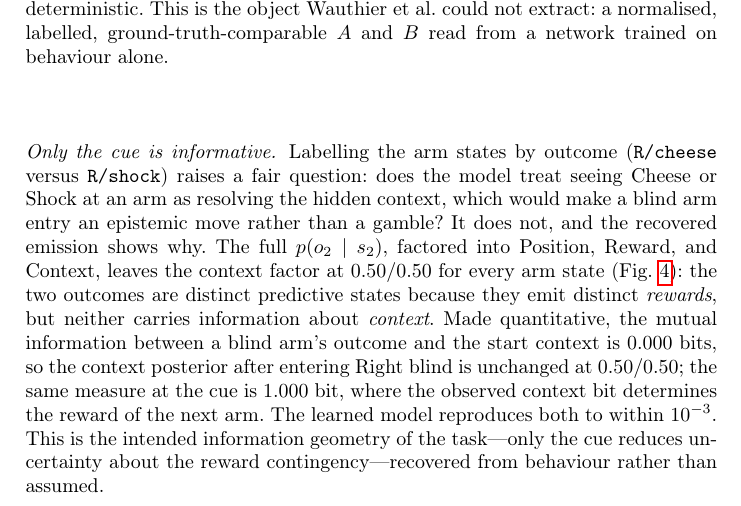
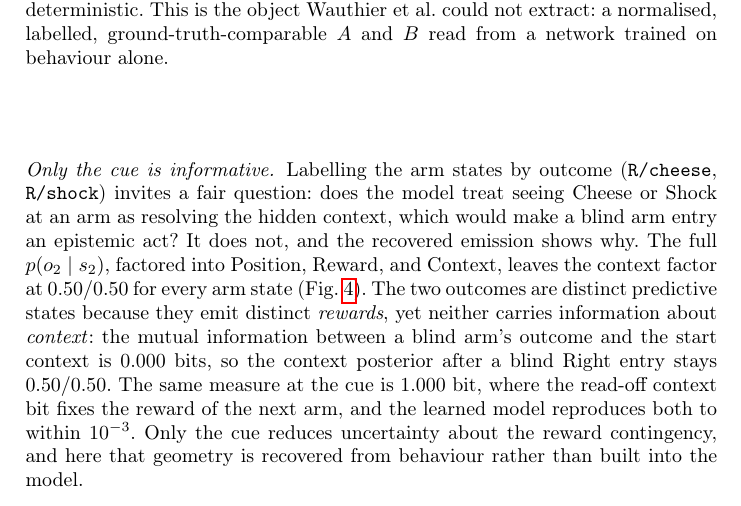
Before and after one commit to philipollaswilson/Tensor-Networks-for-the-Tmaze, a LaTeX paper (paper/main.tex): part of page 6 of 13, cut so that both start at the same text. Compiled offline with pdfLaTeX.

Commit message:
Trim LLM tells from the emission paragraph

```diff
--- a/paper/main.tex
+++ b/paper/main.tex
@@ -259,19 +259,18 @@ branching.}
 \end{figure}
 
 \paragraph{Only the cue is informative.} Labelling the arm states by outcome
-(\texttt{R/cheese} versus \texttt{R/shock}) raises a fair question: does the model treat
+(\texttt{R/cheese}, \texttt{R/shock}) invites a fair question: does the model treat
 seeing Cheese or Shock at an arm as resolving the hidden context, which would make a
-blind arm entry an epistemic move rather than a gamble? It does not, and the recovered
-emission shows why. The full $p(o_2\mid s_2)$, factored into Position, Reward, and
-Context, leaves the context factor at $0.50/0.50$ for every arm state
-(Fig.~\ref{fig:emission}): the two outcomes are distinct predictive states because they
-emit distinct \emph{rewards}, but neither carries information about \emph{context}. Made
-quantitative, the mutual information between a blind arm's outcome and the start context
-is $0.000$ bits, so the context posterior after entering Right blind is unchanged at
-$0.50/0.50$; the same measure at the cue is $1.000$ bit, where the observed context bit
-determines the reward of the next arm. The learned model reproduces both to within
-$10^{-3}$. This is the intended information geometry of the task---only the cue reduces
-uncertainty about the reward contingency---recovered from behaviour rather than assumed.
+blind arm entry an epistemic act? It does not, and the recovered emission shows why. The
+full $p(o_2\mid s_2)$, factored into Position, Reward, and Context, leaves the context
+factor at $0.50/0.50$ for every arm state (Fig.~\ref{fig:emission}). The two outcomes are
+distinct predictive states because they emit distinct \emph{rewards}, yet neither carries
+information about \emph{context}: the mutual information between a blind arm's outcome and
+the start context is $0.000$ bits, so the context posterior after a blind Right entry
+stays $0.50/0.50$. The same measure at the cue is $1.000$ bit, where the read-off context
+bit fixes the reward of the next arm, and the learned model reproduces both to within
+$10^{-3}$. Only the cue reduces uncertainty about the reward contingency, and here that
+geometry is recovered from behaviour rather than built into the model.
 
 \begin{figure}[t]
 \centering
```
Also changed, not shown: paper/main.pdf.
